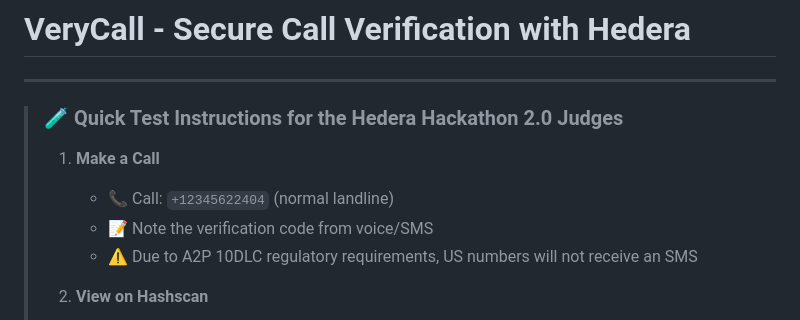
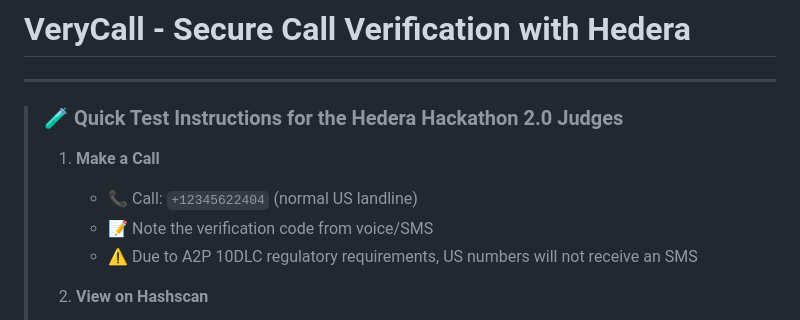
Before and after one commit to remoch/verycall, a Markdown page: README.md, the part around the change. Rendered like a GitHub page.

```diff
--- a/README.md
+++ b/README.md
@@ -4,7 +4,7 @@
 > ### 🧪 Quick Test Instructions for the Hedera Hackathon 2.0 Judges
 >
 > 1. **Make a Call**
->    - 📞 Call: `+12345622404` (normal landline)
+>    - 📞 Call: `+12345622404` (normal US landline)
 >    - 📝 Note the verification code from voice/SMS
 >    - ⚠️ Due to A2P 10DLC regulatory requirements, US numbers will not receive an SMS
 >
```
